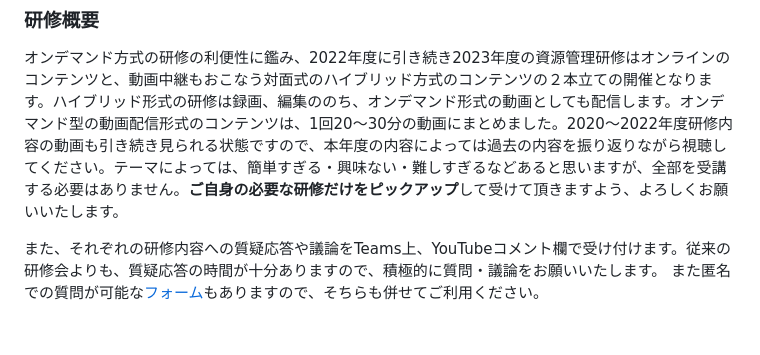
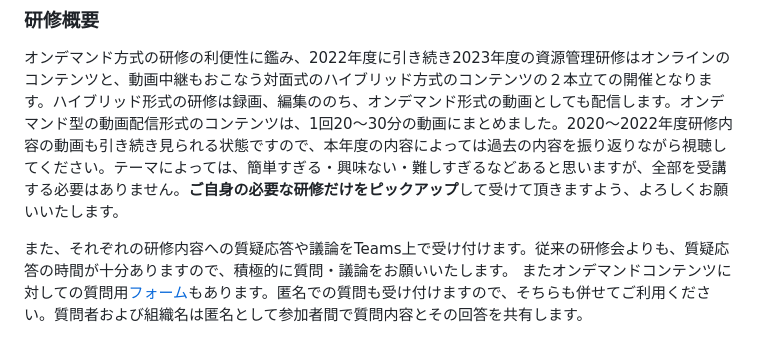
Before and after one commit to KoHMB/Shigen_kensyu_FRA, a Markdown page: README.md, the part around the change. Drawn GitHub-style.

```diff
--- a/README.md
+++ b/README.md
@@ -58,5 +58,5 @@
 
 オンデマンド方式の研修の利便性に鑑み、2022年度に引き続き2023年度の資源管理研修はオンラインのコンテンツと、動画中継もおこなう対面式のハイブリッド方式のコンテンツの２本立ての開催となります。ハイブリッド形式の研修は録画、編集ののち、オンデマンド形式の動画としても配信します。オンデマンド型の動画配信形式のコンテンツは、1回20～30分の動画にまとめました。2020〜2022年度研修内容の動画も引き続き見られる状態ですので、本年度の内容によっては過去の内容を振り返りながら視聴してください。テーマによっては、簡単すぎる・興味ない・難しすぎるなどあると思いますが、全部を受講する必要はありません。**ご自身の必要な研修だけをピックアップ**して受けて頂きますよう、よろしくお願いいたします。
 
-また、それぞれの研修内容への質疑応答や議論をTeams上、YouTubeコメント欄で受け付けます。従来の研修会よりも、質疑応答の時間が十分ありますので、積極的に質問・議論をお願いいたします。
-また匿名での質問が可能な[フォーム](https://forms.office.com/Pages/ResponsePage.aspx?id=tzCltNwEI0mgLrTqozK6SmDZph4WaO9BmQIuJsCfUrhURDdFNVhRQVdRMzdXMVYwMEtLVVoyTU9KNi4u)もありますので、そちらも併せてご利用ください。
+また、それぞれの研修内容への質疑応答や議論をTeams上で受け付けます。従来の研修会よりも、質疑応答の時間が十分ありますので、積極的に質問・議論をお願いいたします。
+またオンデマンドコンテンツに対しての質問用[フォーム](https://forms.office.com/Pages/ResponsePage.aspx?id=tzCltNwEI0mgLrTqozK6SmDZph4WaO9BmQIuJsCfUrhURDdFNVhRQVdRMzdXMVYwMEtLVVoyTU9KNi4u)もあります。匿名での質問も受け付けますので、そちらも併せてご利用ください。質問者および組織名は匿名として参加者間で質問内容とその回答を共有します。
```
